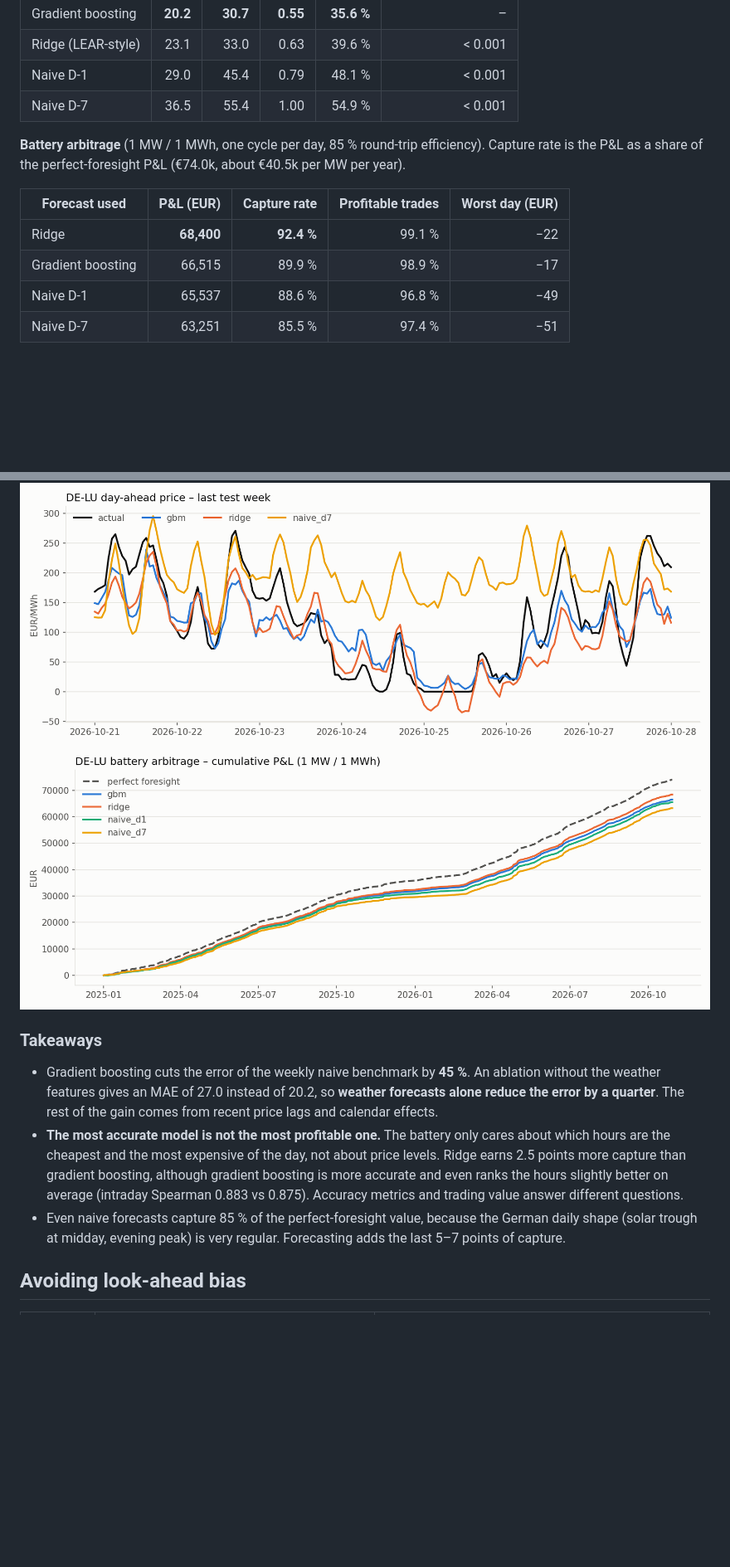
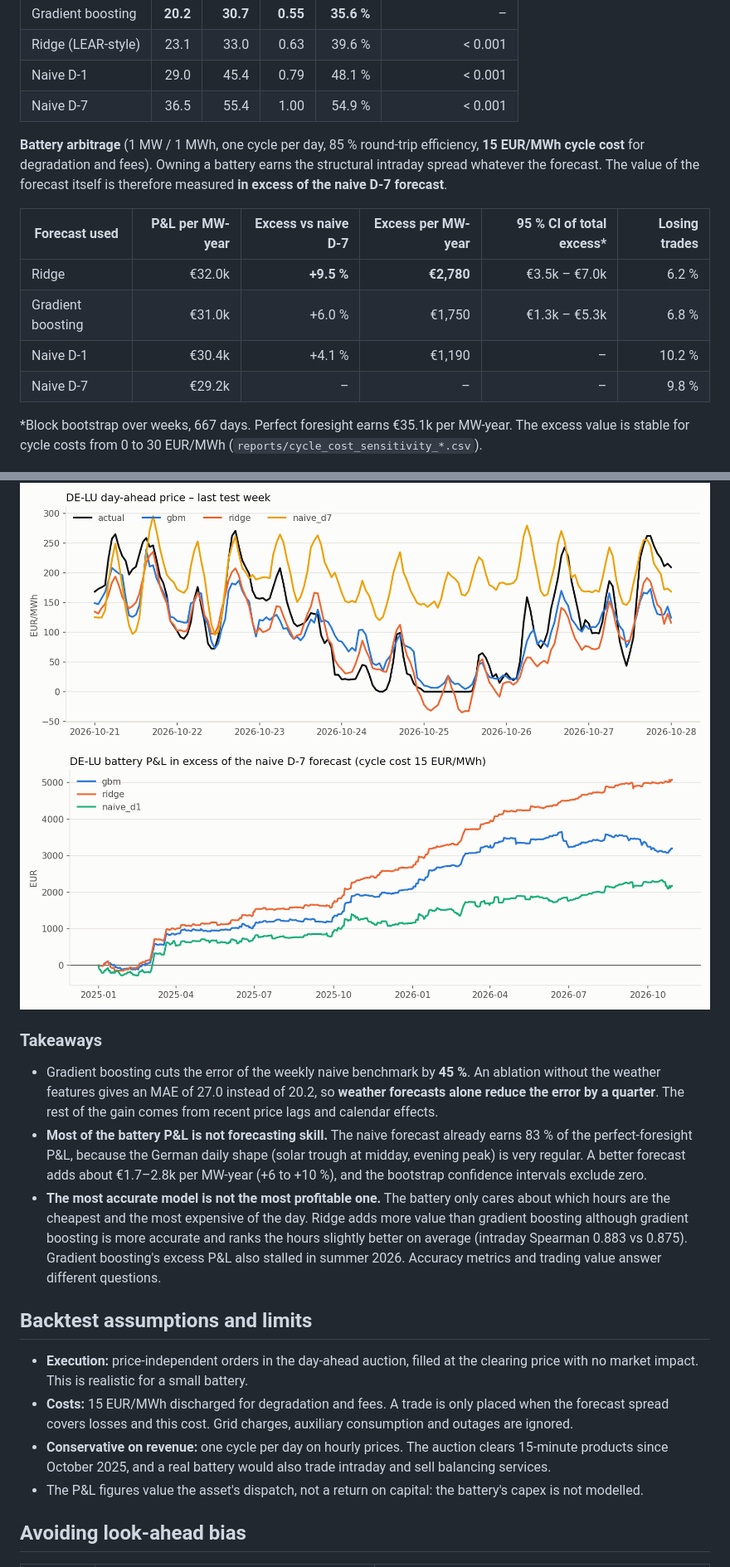
Before and after one commit to issoum/power-price-forecasting, a Markdown page: README.md, 2 parts joined by grey strips. Shown at 83% size. GitHub-like rendering; pictures changed too: reports/cum_pnl_DE-LU_2025-01-01.png (deleted), reports/excess_pnl_DE-LU_2025-01-01.png (added); blank space fills up the shorter version.

Commit message:
Backtest: cycle cost, value measured in excess of naive forecast, bootstrap CI, honest limits

```diff
--- a/README.md
+++ b/README.md
@@ -19,32 +19,51 @@ DM p-value: Diebold–Mariano test that the best model is more accurate (daily-a
 | Naive D-1 | 29.0 | 45.4 | 0.79 | 48.1 % | < 0.001 |
 | Naive D-7 | 36.5 | 55.4 | 1.00 | 54.9 % | < 0.001 |
 
-**Battery arbitrage** (1 MW / 1 MWh, one cycle per day, 85 % round-trip efficiency).
-Capture rate is the P&L as a share of the perfect-foresight P&L (€74.0k, about €40.5k per MW per year).
+**Battery arbitrage** (1 MW / 1 MWh, one cycle per day, 85 % round-trip efficiency, **15 EUR/MWh cycle
+cost** for degradation and fees). Owning a battery earns the structural intraday spread whatever the
+forecast. The value of the forecast itself is therefore measured **in excess of the naive D-7
+forecast**.
 
-| Forecast used | P&L (EUR) | Capture rate | Profitable trades | Worst day (EUR) |
-|---|---:|---:|---:|---:|
-| Ridge | **68,400** | **92.4 %** | 99.1 % | −22 |
-| Gradient boosting | 66,515 | 89.9 % | 98.9 % | −17 |
-| Naive D-1 | 65,537 | 88.6 % | 96.8 % | −49 |
-| Naive D-7 | 63,251 | 85.5 % | 97.4 % | −51 |
+| Forecast used | P&L per MW-year | Excess vs naive D-7 | Excess per MW-year | 95 % CI of total excess* | Losing trades |
+|---|---:|---:|---:|---:|---:|
+| Ridge | €32.0k | **+9.5 %** | **€2,780** | €3.5k – €7.0k | 6.2 % |
+| Gradient boosting | €31.0k | +6.0 % | €1,750 | €1.3k – €5.3k | 6.8 % |
+| Naive D-1 | €30.4k | +4.1 % | €1,190 | – | 10.2 % |
+| Naive D-7 | €29.2k | – | – | – | 9.8 % |
+
+\*Block bootstrap over weeks, 667 days. Perfect foresight earns €35.1k per MW-year.
+The excess value is stable for cycle costs from 0 to 30 EUR/MWh (`reports/cycle_cost_sensitivity_*.csv`).
 
 ![Forecast vs actual, last test week](reports/forecast_week_DE-LU_2025-01-01.png)
-![Cumulative battery P&L](reports/cum_pnl_DE-LU_2025-01-01.png)
+![Battery P&L in excess of the naive forecast](reports/excess_pnl_DE-LU_2025-01-01.png)
 
 ### Takeaways
 
 - Gradient boosting cuts the error of the weekly naive benchmark by **45 %**. An ablation without
   the weather features gives an MAE of 27.0 instead of 20.2, so **weather forecasts alone reduce the
   error by a quarter**. The rest of the gain comes from recent price lags and calendar effects.
+- **Most of the battery P&L is not forecasting skill.** The naive forecast already earns 83 % of
+  the perfect-foresight P&L, because the German daily shape (solar trough at midday, evening peak)
+  is very regular. A better forecast adds about €1.7–2.8k per MW-year (+6 to +10 %), and the
+  bootstrap confidence intervals exclude zero.
 - **The most accurate model is not the most profitable one.** The battery only cares about which
-  hours are the cheapest and the most expensive of the day, not about price levels. Ridge earns
-  2.5 points more capture than gradient boosting, although gradient boosting is more accurate and
-  even ranks the hours slightly better on average (intraday Spearman 0.883 vs 0.875). Accuracy
-  metrics and trading value answer different questions.
-- Even naive forecasts capture 85 % of the perfect-foresight value, because the German daily shape
-  (solar trough at midday, evening peak) is very regular. Forecasting adds the last 5–7 points of
-  capture.
+  hours are the cheapest and the most expensive of the day. Ridge adds more value than gradient
+  boosting although gradient boosting is more accurate and ranks the hours slightly better on
+  average (intraday Spearman 0.883 vs 0.875). Gradient boosting's excess P&L also stalled in summer
+  2026. Accuracy metrics and trading value answer different questions.
+
+## Backtest assumptions and limits
+
+- **Execution:** price-independent orders in the day-ahead auction, filled at the clearing price
+  with no market impact. This is realistic for a small battery.
+- **Costs:** 15 EUR/MWh discharged for degradation and fees. A trade is only placed when the
+  forecast spread covers losses and this cost. Grid charges, auxiliary consumption and outages
+  are ignored.
+- **Conservative on revenue:** one cycle per day on hourly prices. The auction clears 15-minute
+  products since October 2025, and a real battery would also trade intraday and sell balancing
+  services.
+- The P&L figures value the asset's dispatch, not a return on capital: the battery's capex is
+  not modelled.
 
 ## Avoiding look-ahead bias
 
```
Also changed, not shown: other parts of README.md (+1 -7 lines), 6 other files.
